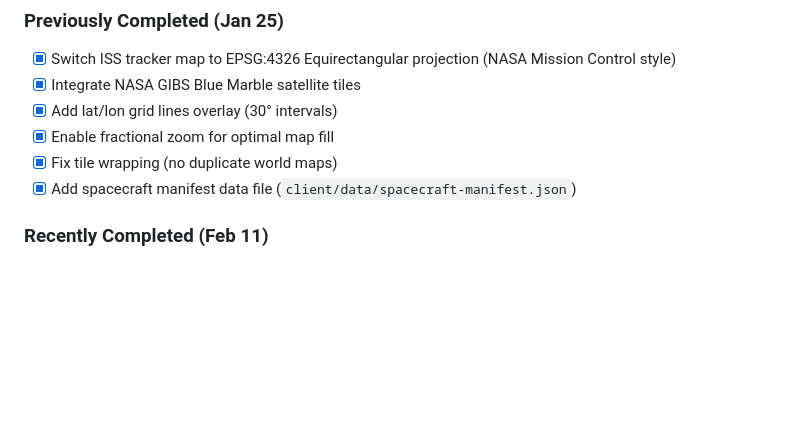
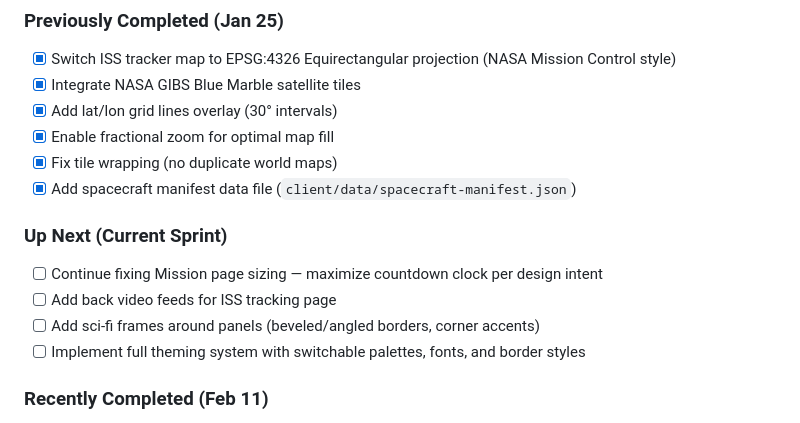
Before and after one commit to johnmknight/ArtemisOps, a Markdown page: PRODUCTION_QUEUE.md, the part around the change. Rendered like a GitHub page; blank space fills up the shorter version.

Commit message:
Add current sprint todos: mission sizing, ISS video feeds, sci-fi frames, theming system

```diff
--- a/PRODUCTION_QUEUE.md
+++ b/PRODUCTION_QUEUE.md
@@ -28,6 +28,12 @@ This document tracks development progress and the integration plan for the Artem
 - [x] Enable fractional zoom for optimal map fill
 - [x] Fix tile wrapping (no duplicate world maps)
 - [x] Add spacecraft manifest data file (`client/data/spacecraft-manifest.json`)
+
+### Up Next (Current Sprint)
+- [ ] Continue fixing Mission page sizing — maximize countdown clock per design intent
+- [ ] Add back video feeds for ISS tracking page
+- [ ] Add sci-fi frames around panels (beveled/angled borders, corner accents)
+- [ ] Implement full theming system with switchable palettes, fonts, and border styles
 
 ### Recently Completed (Feb 11)
 - [x] Asset localization: all crew photos, agency logos, hero images served from local /assets/ (zero remote image fetches)
```
